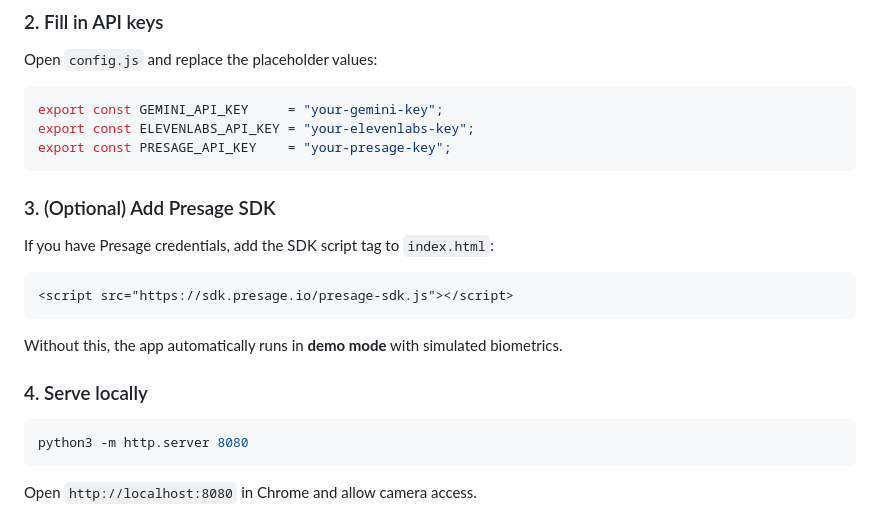
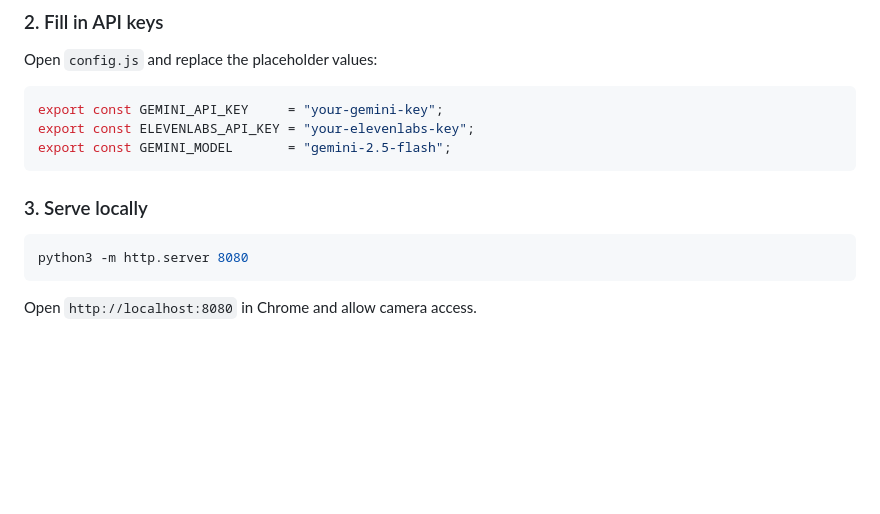
Before and after one commit to aaryanved/grounded, a Markdown page: README.md, the part around one of its changes. GitHub-like rendering; blank space fills up the shorter version.

````diff
--- a/README.md
+++ b/README.md
@@ -81,20 +80,10 @@ Open `config.js` and replace the placeholder values:
 ```js
 export const GEMINI_API_KEY     = "your-gemini-key";
 export const ELEVENLABS_API_KEY = "your-elevenlabs-key";
-export const PRESAGE_API_KEY    = "your-presage-key";
+export const GEMINI_MODEL       = "gemini-2.5-flash";
 ```
 
-### 3. (Optional) Add Presage SDK
-
-If you have Presage credentials, add the SDK script tag to `index.html`:
-
-```html
-<script src="https://sdk.presage.io/presage-sdk.js"></script>
-```
-
-Without this, the app automatically runs in **demo mode** with simulated biometrics.
-
-### 4. Serve locally
+### 3. Serve locally
 
 ```bash
 python3 -m http.server 8080
````
Also changed, not shown: other parts of README.md (+40 -36 lines).
